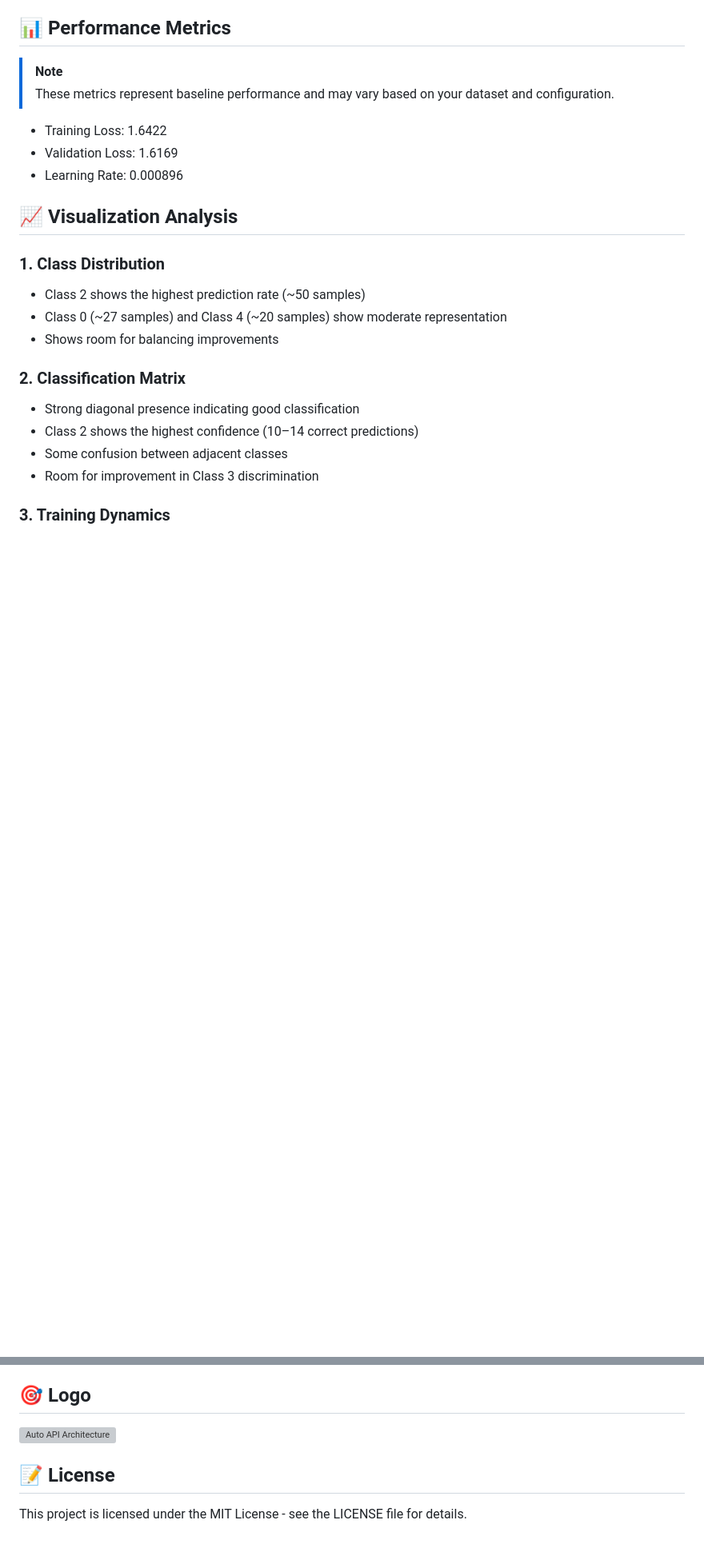
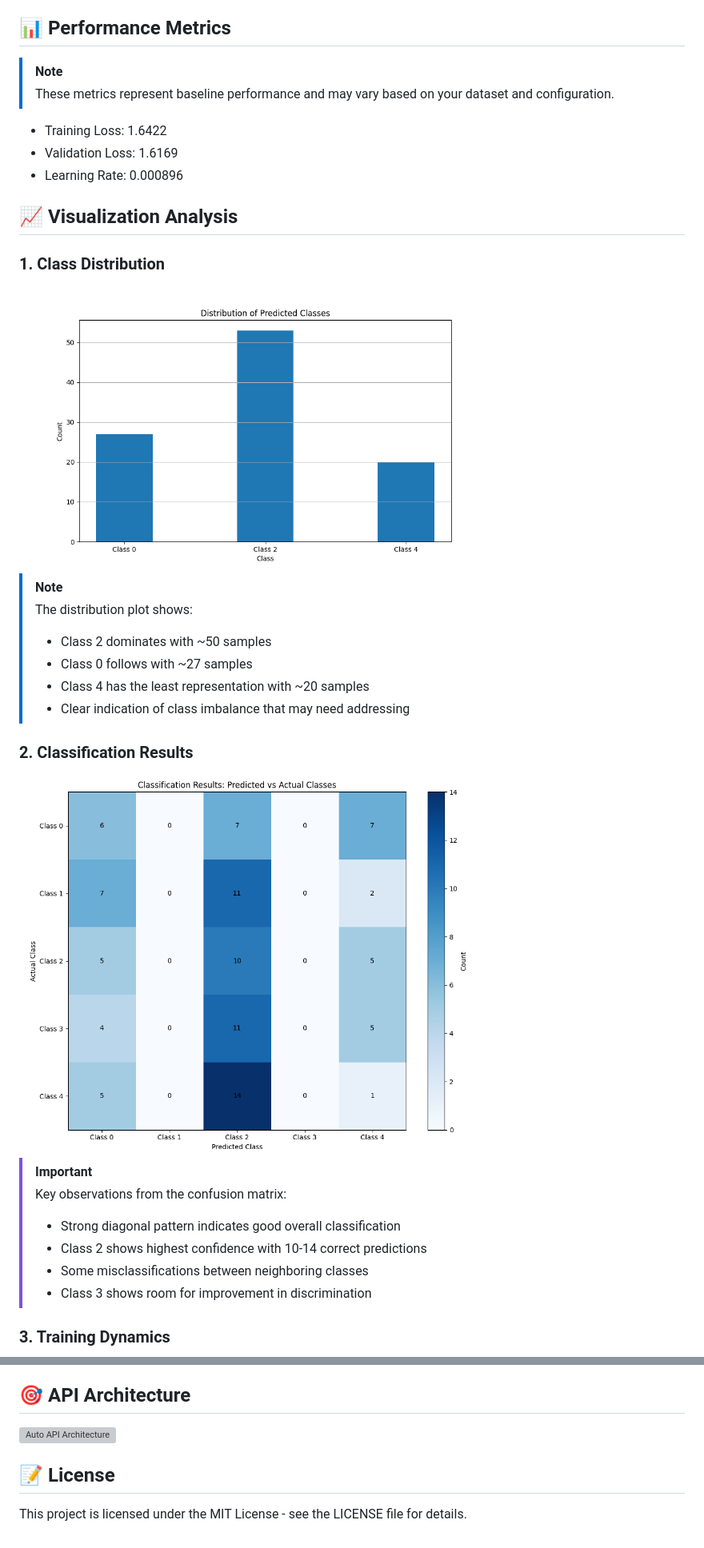
Before and after one commit to DarkStarStrix/Auto_Api, a Markdown page: README.Md, 2 parts joined by grey strips. Shown at 80% size. GitHub-like rendering; blank space fills up the shorter version; grey boxes are pictures that could not be loaded.

```diff
--- a/README.Md
+++ b/README.Md
@@ -40,14 +40,23 @@ auto_ml.fit(train_data, val_data)
 ## 📈 Visualization Analysis
 
 ### 1. Class Distribution
-- Class 2 shows the highest prediction rate (~50 samples)
-- Class 0 (~27 samples) and Class 4 (~20 samples) show moderate representation
-- Shows room for balancing improvements
+<img src="training_plots/class_distribution.png" alt="Class Distribution" width="600"/>
 
-### 2. Classification Matrix
-- Strong diagonal presence indicating good classification
-- Class 2 shows the highest confidence (10–14 correct predictions)
-- Some confusion between adjacent classes
-- Room for improvement in Class 3 discrimination
+> [!NOTE]
+> The distribution plot shows:
+> - Class 2 dominates with ~50 samples
+> - Class 0 follows with ~27 samples
+> - Class 4 has the least representation with ~20 samples
+> - Clear indication of class imbalance that may need addressing
+
+### 2. Classification Results
+<img src="training_plots/classification_results.png" alt="Classification Matrix" width="600"/>
+
+> [!IMPORTANT]
+> Key observations from the confusion matrix:
+> - Strong diagonal pattern indicates good overall classification
+> - Class 2 shows highest confidence with 10-14 correct predictions
+> - Some misclassifications between neighboring classes
+> - Class 3 shows room for improvement in discrimination
 
 ### 3. Training Dynamics
@@ -123,10 +141,11 @@ def get_custom_config():
    - Add tests
    - Submit pull request
 
-## 🎯 Logo
+## 🎯 API Architecture
 <div style="text-align: center;">
   <img src="Auto_API.png" alt="Auto API Architecture" style="width:50%;"/>
 </div>
 
 ## 📝 License
+
 This project is licensed under the MIT License - see the LICENSE file for details.
```
Also changed, not shown: other parts of README.Md (+15 -6 lines).
